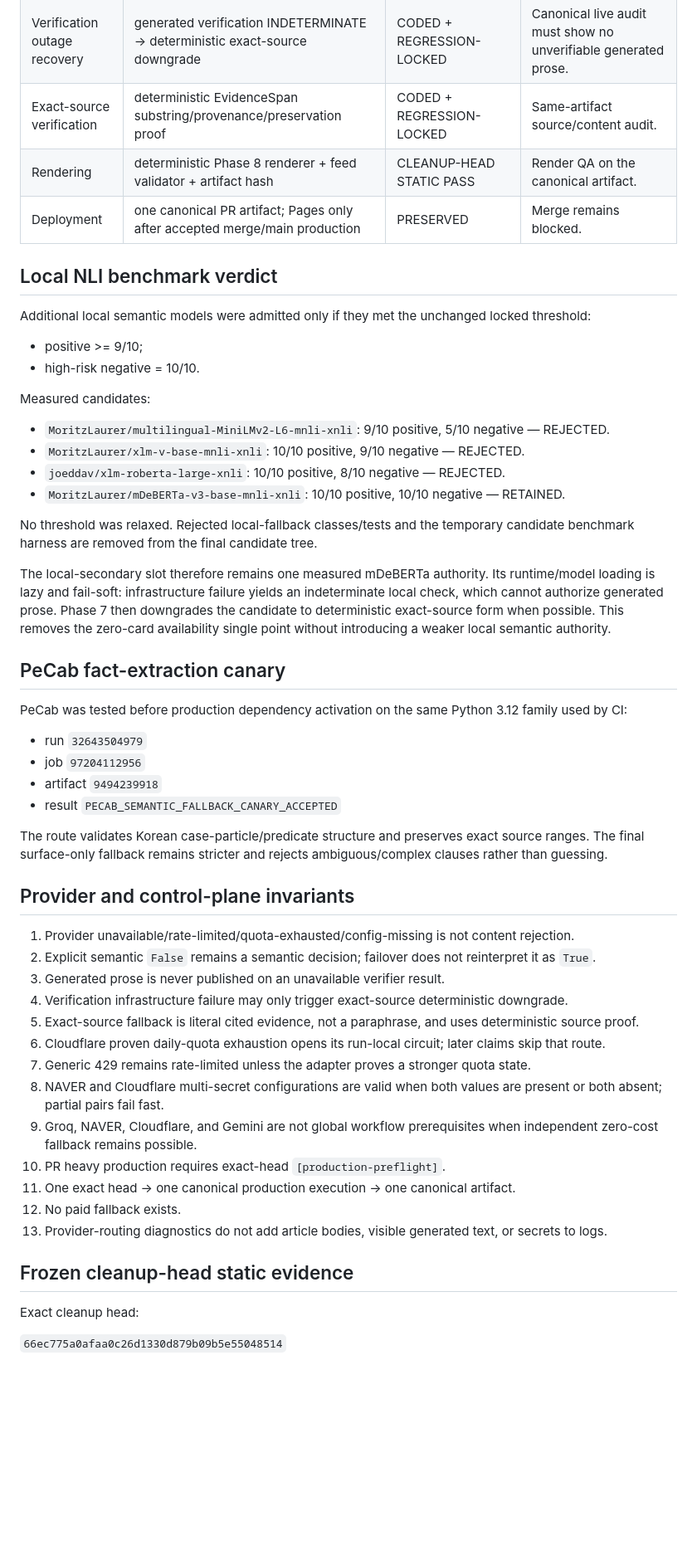
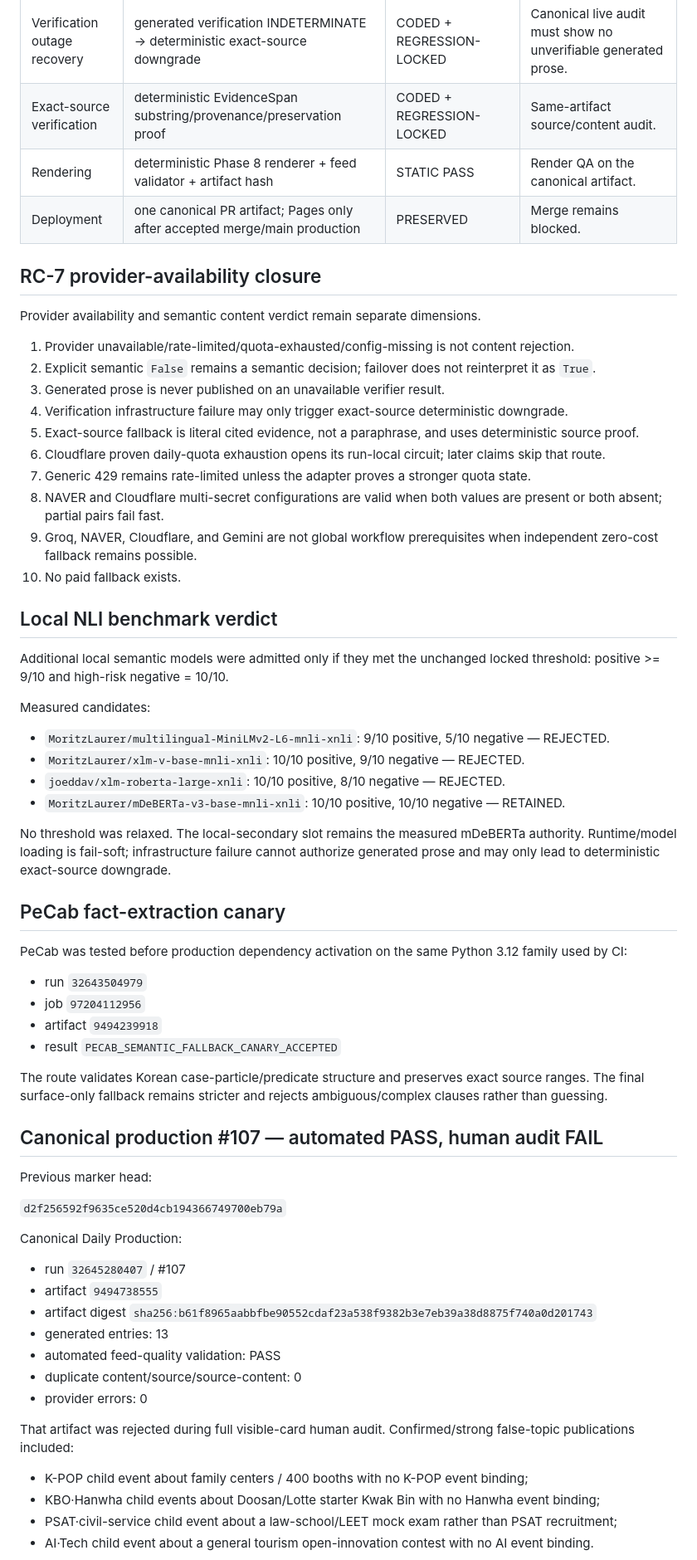
Before and after one commit to kjkwon981229-prog/insight-desk, a Markdown page: docs/phase12b-role-resilience-audit.md, the part around one of its changes. Shown at 83% size. Rendered like a GitHub page; blank space fills up the shorter version.

```diff
--- a/docs/phase12b-role-resilience-audit.md
+++ b/docs/phase12b-role-resilience-audit.md
@@ -20,15 +23,27 @@ Deterministic in-process stages are not required to invent competing semantic au
 | Generated-claim verification | logical primary: Cloudflare → Gemini; independent local secondary: mDeBERTa | CODED + REGRESSION-LOCKED | Canonical live behavior; generated text must still satisfy both logical slots. |
 | Verification outage recovery | generated verification INDETERMINATE → deterministic exact-source downgrade | CODED + REGRESSION-LOCKED | Canonical live audit must show no unverifiable generated prose. |
 | Exact-source verification | deterministic EvidenceSpan substring/provenance/preservation proof | CODED + REGRESSION-LOCKED | Same-artifact source/content audit. |
-| Rendering | deterministic Phase 8 renderer + feed validator + artifact hash | CLEANUP-HEAD STATIC PASS | Render QA on the canonical artifact. |
+| Rendering | deterministic Phase 8 renderer + feed validator + artifact hash | STATIC PASS | Render QA on the canonical artifact. |
 | Deployment | one canonical PR artifact; Pages only after accepted merge/main production | PRESERVED | Merge remains blocked. |
+
+## RC-7 provider-availability closure
+
+Provider availability and semantic content verdict remain separate dimensions.
+
+1. Provider unavailable/rate-limited/quota-exhausted/config-missing is not content rejection.
+2. Explicit semantic `False` remains a semantic decision; failover does not reinterpret it as `True`.
+3. Generated prose is never published on an unavailable verifier result.
+4. Verification infrastructure failure may only trigger exact-source deterministic downgrade.
+5. Exact-source fallback is literal cited evidence, not a paraphrase, and uses deterministic source proof.
+6. Cloudflare proven daily-quota exhaustion opens its run-local circuit; later claims skip that route.
+7. Generic 429 remains rate-limited unless the adapter proves a stronger quota state.
+8. NAVER and Cloudflare multi-secret configurations are valid when both values are present or both absent; partial pairs fail fast.
+9. Groq, NAVER, Cloudflare, and Gemini are not global workflow prerequisites when independent zero-cost fallback remains possible.
+10. No paid fallback exists.
 
 ## Local NLI benchmark verdict
 
-Additional local semantic models were admitted only if they met the unchanged locked threshold:
-
-- positive >= 9/10;
-- high-risk negative = 10/10.
+Additional local semantic models were admitted only if they met the unchanged locked threshold: positive >= 9/10 and high-risk negative = 10/10.
 
 Measured candidates:
 
@@ -37,9 +52,7 @@ Measured candidates:
 - `joeddav/xlm-roberta-large-xnli`: 10/10 positive, 8/10 negative — REJECTED.
 - `MoritzLaurer/mDeBERTa-v3-base-mnli-xnli`: 10/10 positive, 10/10 negative — RETAINED.
 
-No threshold was relaxed. Rejected local-fallback classes/tests and the temporary candidate benchmark harness are removed from the final candidate tree.
-
-The local-secondary slot therefore remains one measured mDeBERTa authority. Its runtime/model loading is lazy and fail-soft: infrastructure failure yields an indeterminate local check, which cannot authorize generated prose. Phase 7 then downgrades the candidate to deterministic exact-source form when possible. This removes the zero-card availability single point without introducing a weaker local semantic authority.
+No threshold was relaxed. The local-secondary slot remains the measured mDeBERTa authority. Runtime/model loading is fail-soft; infrastructure failure cannot authorize generated prose and may only lead to deterministic exact-source downgrade.
 
 ## PeCab fact-extraction canary
 
@@ -52,24 +65,26 @@ PeCab was tested before production dependency activation on the same Python 3.12
 
 The route validates Korean case-particle/predicate structure and preserves exact source ranges. The final surface-only fallback remains stricter and rejects ambiguous/complex clauses rather than guessing.
 
-## Provider and control-plane invariants
+## Canonical production #107 — automated PASS, human audit FAIL
 
-1. Provider unavailable/rate-limited/quota-exhausted/config-missing is not content rejection.
-2. Explicit semantic `False` remains a semantic decision; failover does not reinterpret it as `True`.
-3. Generated prose is never published on an unavailable verifier result.
-4. Verification infrastructure failure may only trigger exact-source deterministic downgrade.
-5. Exact-source fallback is literal cited evidence, not a paraphrase, and uses deterministic source proof.
-6. Cloudflare proven daily-quota exhaustion opens its run-local circuit; later claims skip that route.
-7. Generic 429 remains rate-limited unless the adapter proves a stronger quota state.
-8. NAVER and Cloudflare multi-secret configurations are valid when both values are present or both absent; partial pairs fail fast.
-9. Groq, NAVER, Cloudflare, and Gemini are not global workflow prerequisites when independent zero-cost fallback remains possible.
-10. PR heavy production requires exact-head `[production-preflight]`.
-11. One exact head → one canonical production execution → one canonical artifact.
-12. No paid fallback exists.
-13. Provider-routing diagnostics do not add article bodies, visible generated text, or secrets to logs.
+Previous marker head:
 
-## Frozen cleanup-head static evidence
+`d2f256592f9635ce520d4cb194366749700eb79a`
 
-Exact cleanup head:
+Canonical Daily Production:
 
-`66ec775a0afaa0c26d1330d879b09b5e55048514`
+- run `32645280407` / #107
+- artifact `9494738555`
+- artifact digest `sha256:b61f8965aabbfbe90552cdaf23a538f9382b3e7eb39a38d8875f740a0d201743`
+- generated entries: 13
+- automated feed-quality validation: PASS
+- duplicate content/source/source-content: 0
+- provider errors: 0
+
+That artifact was rejected during full visible-card human audit. Confirmed/strong false-topic publications included:
+
+- K-POP child event about family centers / 400 booths with no K-POP event binding;
+- KBO·Hanwha child events about Doosan/Lotte starter Kwak Bin with no Hanwha event binding;
+- PSAT·civil-service child event about a law-school/LEET mock exam rather than PSAT recruitment;
+- AI·Tech child event about a general tourism open-innovation contest with no AI event binding.
+
```
Also changed, not shown: other parts of docs/phase12b-role-resilience-audit.md (+74 -10 lines).
